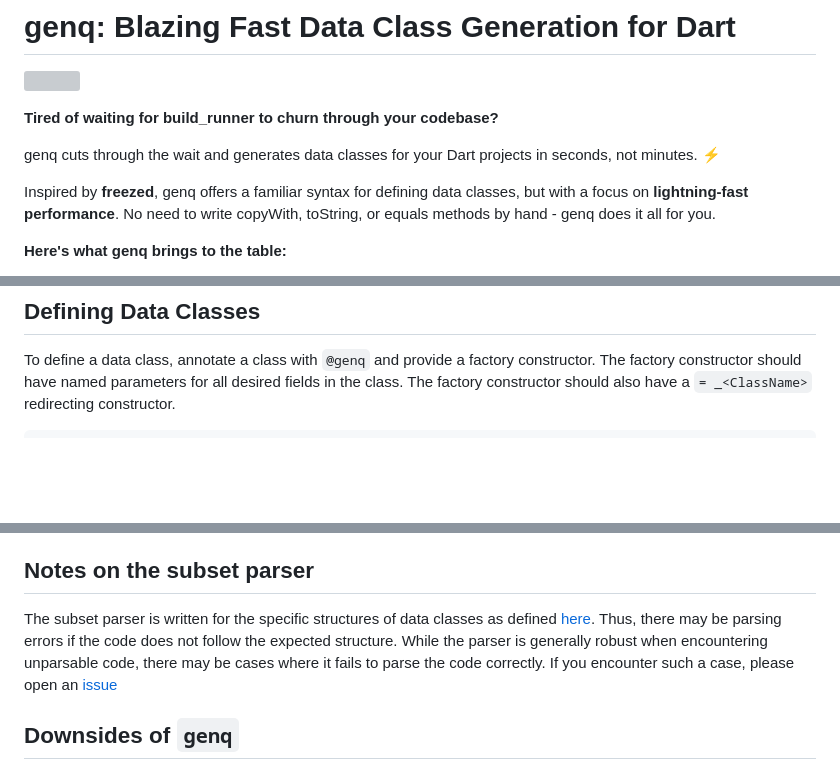
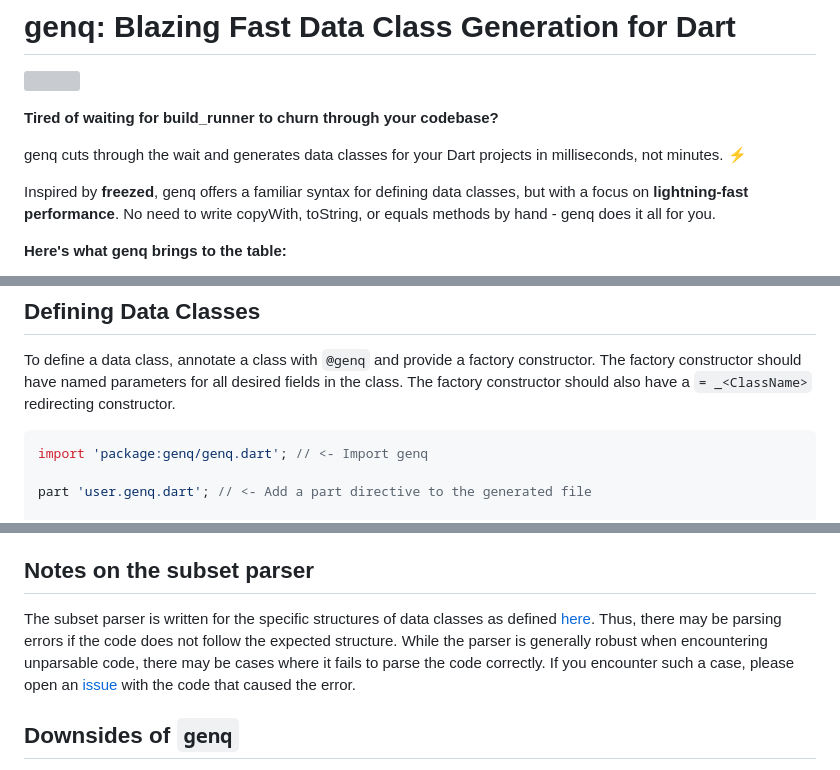
Before and after one commit to jankuss/genq, a Markdown page: README.md, 3 parts joined by grey strips. Rendered like a GitHub page; blank space fills up the shorter version; grey boxes are pictures that could not be loaded.

````diff
--- a/README.md
+++ b/README.md
@@ -4,7 +4,7 @@
 
 **Tired of waiting for build_runner to churn through your codebase?**
 
-genq cuts through the wait and generates data classes for your Dart projects in seconds, not minutes. ⚡️
+genq cuts through the wait and generates data classes for your Dart projects in milliseconds, not minutes. ⚡️
 
 Inspired by **freezed**, genq offers a familiar syntax for defining data classes, but with a focus on **lightning-fast performance**. No need to write copyWith, toString, or equals methods by hand - genq does it all for you.
 
@@ -78,6 +78,10 @@ genq
 To define a data class, annotate a class with `@genq` and provide a factory constructor. The factory constructor should have named parameters for all desired fields in the class. The factory constructor should also have a `= _<ClassName>` redirecting constructor.
 
 ```dart
+import 'package:genq/genq.dart'; // <- Import genq
+
+part 'user.genq.dart'; // <- Add a part directive to the generated file
+
 @genq // <- Annotate the class with @genq
 class User with _$User { // <- Add the mixin _$<ClassName>
   factory User({ // <- Define a factory constructor
@@ -98,7 +102,7 @@ genq uses its own subset parser of the dart language and generates code directly
 
 ## Notes on the subset parser
 
-The subset parser is written for the specific structures of data classes as defined [here](#defining-data-classes). Thus, there may be parsing errors if the code does not follow the expected structure. While the parser is generally robust when encountering unparsable code, there may be cases where it fails to parse the code correctly. If you encounter such a case, please open an [issue](https://github.com/jankuss/genq/issues)
+The subset parser is written for the specific structures of data classes as defined [here](#defining-data-classes). Thus, there may be parsing errors if the code does not follow the expected structure. While the parser is generally robust when encountering unparsable code, there may be cases where it fails to parse the code correctly. If you encounter such a case, please open an [issue](https://github.com/jankuss/genq/issues/new) with the code that caused the error.
 
 ## Downsides of `genq`
 
````
